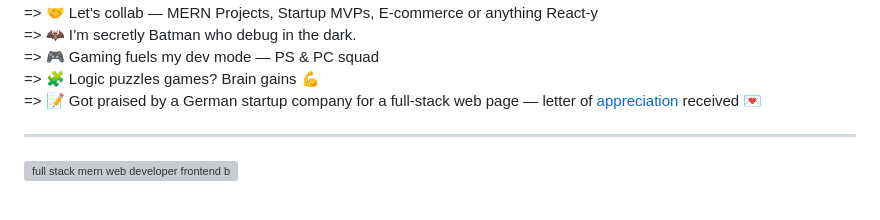
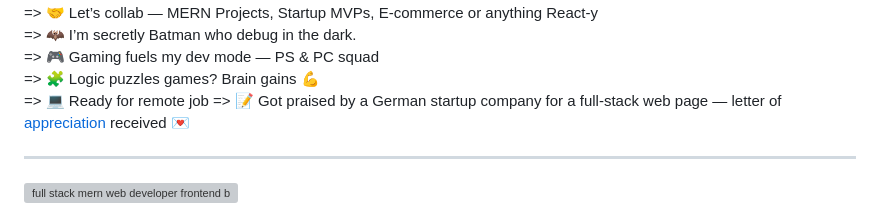
Before and after one commit to Md-Mubin/Md-Mubin, a Markdown page: README.md, the part around the change. Drawn GitHub-style; grey boxes are pictures that could not be loaded.

```diff
--- a/README.md
+++ b/README.md
@@ -13,6 +13,7 @@
 => 🦇 I’m secretly Batman who debug in the dark. <br/>
 => 🎮 Gaming fuels my dev mode — PS & PC squad <br/>
 => 🧩 Logic puzzles games? Brain gains 💪 <br/>
+=> 💻 Ready for remote job
 => 📝 Got praised by a German startup company for a full-stack web page — letter of  <a href="https://drive.google.com/file/d/12ODar6fweMzZCiE1sGuFtlgZq6kS87qJ/view?usp=sharing" target="_blank">appreciation</a> received 💌
 
 ***********************************************
```
